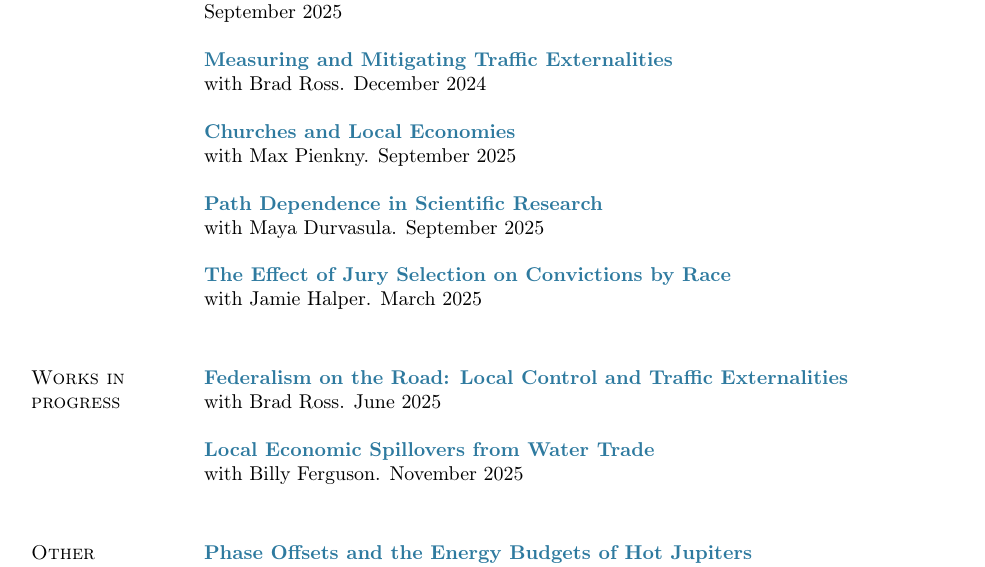
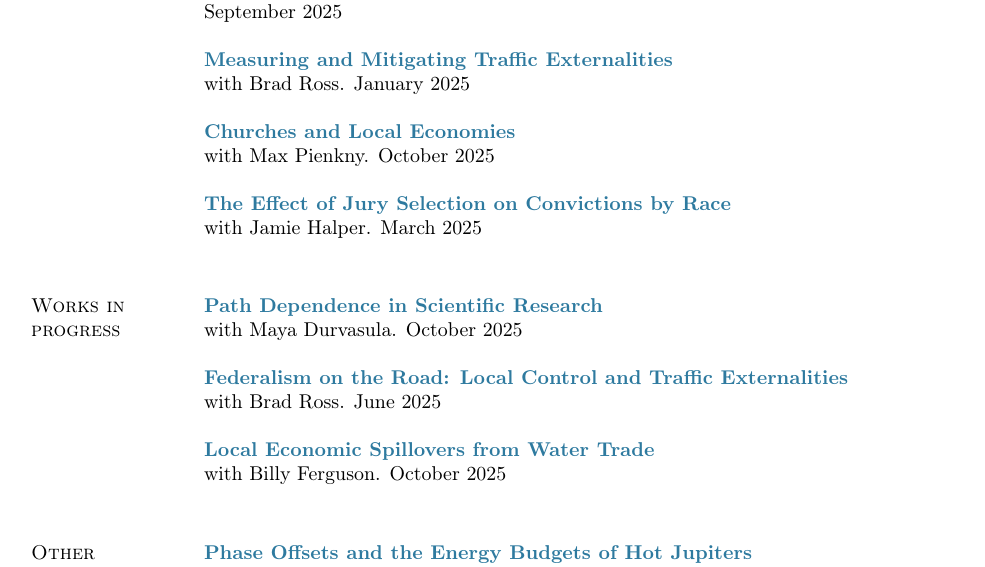
Before and after one commit to zkashner/zkashner.github.io, a LaTeX CV (files/Kashner_CV.tex): part of page 1 of 2, cut so that both start at the same text. Compiled offline with pdfLaTeX.

Commit message:
post JMP with google drive link

```diff
--- a/files/Kashner_CV.tex
+++ b/files/Kashner_CV.tex
@@ -334,28 +334,29 @@ B.A. in Economics, {Stanford University} \hfill 2020\vspace{-0.5em}
 
 % WORKING PAPERS
 \section{Working papers}
-\href{https://zanekashner.com}{\textbf{Building with Externalities: Local Governments and Wind Farms}} \\
+\href{https://drive.google.com/file/d/1RUGpsrxGjEptM4TuvJSdzX_NCOSjlXb_/view}{\textbf{Building with Externalities: Local Governments and Wind Farms}} \\
 September 2025 \\
 
 \href{https://zanekashner.com/files/traffic_externalities.pdf}{\textbf{Measuring and Mitigating Traffic Externalities}} \\
-with Brad Ross. December 2024 \\
+with Brad Ross. January 2025 \\
 
 \href{https://zanekashner.com/files/churches.pdf}{\textbf{Churches and Local Economies}} \\
-with Max Pienkny. September 2025 \\
-
-\href{https://zanekashner.com}{\textbf{Path Dependence in Scientific Research}} \\
-with Maya Durvasula. September 2025 \\
+with Max Pienkny. October 2025 \\
 
 \href{https://zanekashner.com/files/peremptories_full.pdf}{\textbf{The Effect of Jury Selection on Convictions by Race}} \\
 with Jamie Halper. March 2025 \\
 
 % works in progress
 \section{Works in progress}
+
+\textcolor{myblue}{\textbf{Path Dependence in Scientific Research}} \\
+with Maya Durvasula. October 2025 \\
+
 \textcolor{myblue}{\textbf{Federalism on the Road: Local Control and Traffic Externalities}} \\
 with Brad Ross. June 2025 \\
 
 \textcolor{myblue}{\textbf{Local Economic Spillovers from Water Trade}} \\
-with Billy Ferguson. November 2025 \\
+with Billy Ferguson. October 2025 \\
 
 
 % Other publications
```
Also changed, not shown: files/Kashner_CV.pdf, 4 other files.
